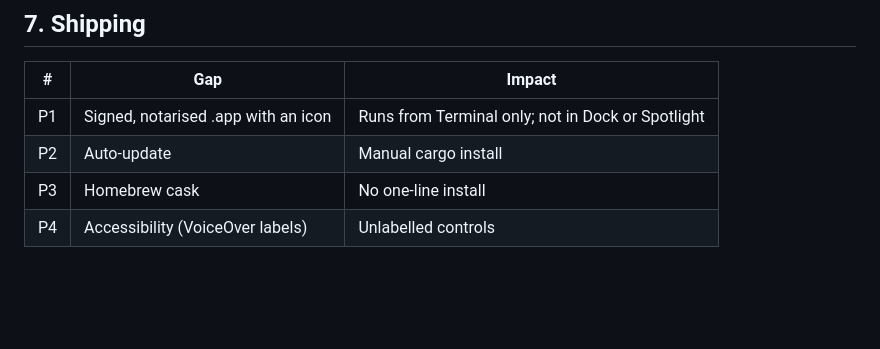
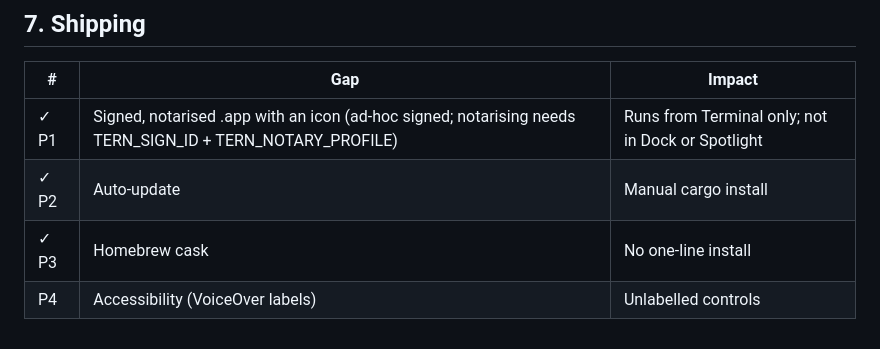
Before and after one commit to your-moon/tern, a Markdown page: docs/gaps.md, the part around one of its changes. Drawn GitHub-style; blank space fills up the shorter version.

Commit message:
docs: tick sync and shipping gaps

```diff
--- a/docs/gaps.md
+++ b/docs/gaps.md
@@ -89,7 +89,7 @@ zeron, and checking the code. ✓ marks what is done; each open line names how i
 
 | # | Gap | Impact |
 | --- | --- | --- |
-| P1 | Signed, notarised .app with an icon | Runs from Terminal only; not in Dock or Spotlight |
-| P2 | Auto-update | Manual cargo install |
-| P3 | Homebrew cask | No one-line install |
+| ✓ P1 | Signed, notarised .app with an icon (ad-hoc signed; notarising needs TERN_SIGN_ID + TERN_NOTARY_PROFILE) | Runs from Terminal only; not in Dock or Spotlight |
+| ✓ P2 | Auto-update | Manual cargo install |
+| ✓ P3 | Homebrew cask | No one-line install |
 | P4 | Accessibility (VoiceOver labels) | Unlabelled controls |
```
Also changed, not shown: other parts of docs/gaps.md (+2 -2 lines).
